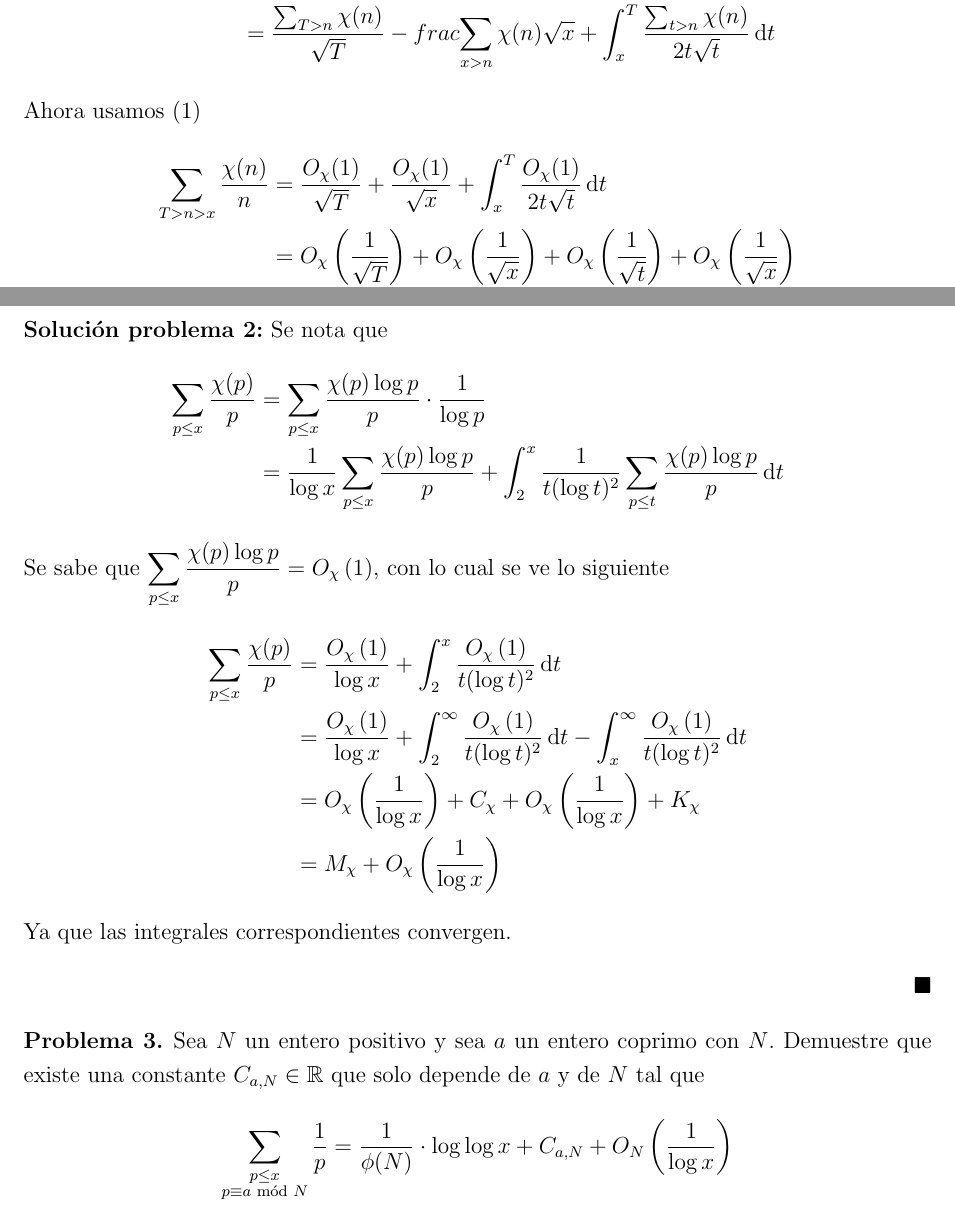
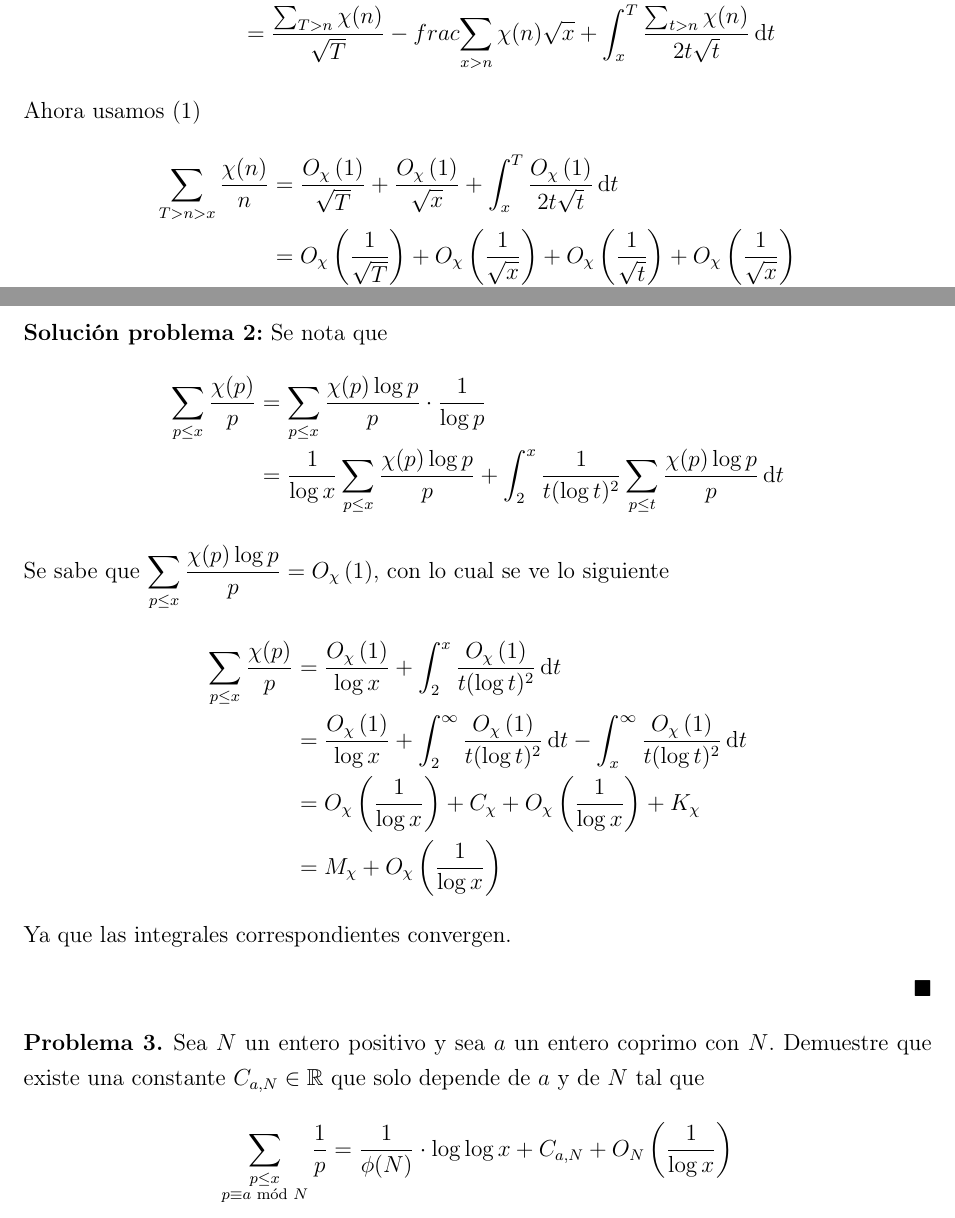
Before and after one commit to N9199/Tareas-Teoria-de-Numeros, a LaTeX problem sheet (Tarea 5/Tarea 5.tex, which reads Templates/Notetaking.tex): two parts of pages 2 and 3 of 3, joined at a grey line, cut so that both start at the same text. Compiled offline with pdfLaTeX.

Commit message:
Format Updates

```diff
--- a/Tarea 5/Tarea 5.tex
+++ b/Tarea 5/Tarea 5.tex
@@ -52,9 +52,9 @@
 	\end{align*}
 	Ahora usamos \eqref{star}
 	\begin{align*}
-		\sum_{T>n>x}\frac{\chi(n)}{n} & = \frac{O_\chi(1)}{\sqrt{T}}+\frac{O_\chi(1)}{\sqrt{x}}+\int_x^T\frac{O_\chi(1)}{2t\sqrt{t}}\d{t}                            \\
-		                              & =O_\chi\paren{\frac1{\sqrt{T}}}+O_\chi\paren{\frac1{\sqrt{x}}}+O_\chi\paren{\frac1{\sqrt{t}}}+O_\chi\paren{\frac1{\sqrt{x}}} \\
-		                              & =O_\chi\paren{\frac1{\sqrt{T}}}+O_\chi\paren{\frac1{\sqrt{x}}}
+		\sum_{T>n>x}\frac{\chi(n)}{n} & = \frac{\BigO[\chi]{1}}{\sqrt{T}}+\frac{\BigO[\chi]{1}}{\sqrt{x}}+\int_x^T\frac{\BigO[\chi]{1}}{2t\sqrt{t}}\d{t}                            \\
+		                              & =\BigO[\chi]{\frac1{\sqrt{T}}}+\BigO[\chi]{\frac1{\sqrt{x}}}+\BigO[\chi]{\frac1{\sqrt{t}}}+\BigO[\chi]{\frac1{\sqrt{x}}} \\
+		                              & =\BigO[\chi]{\frac1{\sqrt{T}}}+\BigO[\chi]{\frac1{\sqrt{x}}}
 	\end{align*}
 	Por lo que obtenemos
 	\begin{equation*}
@@ -81,19 +81,19 @@
 		\sum_{p\leq x}\frac{\chi(p)}{p} & =\sum_{p\leq x}\frac{\chi(p)\log p}{p}\cdot \frac{1}{\log p}                                                               \\
 		                                & =\frac1{\log x}\sum_{p\leq x}\frac{\chi(p)\log p}{p}+\int_2^x\frac1{t(\log t)^2}\sum_{p\leq t}\frac{\chi(p)\log p}{p}\d{t}
 	\end{align*}
-	Se sabe que $\ds \sum_{p\leq x}\frac{\chi(p)\log p}{p}=O_\chi\paren{1}$, con lo cual se ve lo siguiente
+	Se sabe que $\ds \sum_{p\leq x}\frac{\chi(p)\log p}{p}=\BigO[\chi]{1}$, con lo cual se ve lo siguiente
 	\begin{align*}
-		\sum_{p\leq x}\frac{\chi(p)}{p} & =\frac{O_\chi\paren{1}}{\log x}+\int_2^x\frac{O_\chi\paren{1}}{t(\log t)^2}\d{t}                                                            \\
-		                                & =\frac{O_\chi\paren{1}}{\log x}+\int_2^\infty\frac{O_\chi\paren{1}}{t(\log t)^2}\d{t}-\int_x^\infty\frac{O_\chi\paren{1}}{t(\log t)^2}\d{t} \\
-		                                & =O_\chi\paren{\frac1{\log x}}+C_\chi+O_\chi\paren{\frac1{\log x}}+K_\chi                                                                    \\
-		                                & =M_\chi + O_\chi\paren{\frac1{\log x}}
+		\sum_{p\leq x}\frac{\chi(p)}{p} & =\frac{\BigO[\chi]{1}}{\log x}+\int_2^x\frac{\BigO[\chi]{1}}{t(\log t)^2}\d{t}                                                            \\
+		                                & =\frac{\BigO[\chi]{1}}{\log x}+\int_2^\infty\frac{\BigO[\chi]{1}}{t(\log t)^2}\d{t}-\int_x^\infty\frac{\BigO[\chi]{1}}{t(\log t)^2}\d{t} \\
+		                                & =\BigO[\chi]{\frac1{\log x}}+C_\chi+\BigO[\chi]{\frac1{\log x}}+K_\chi                                                                    \\
+		                                & =M_\chi + \BigO[\chi]{\frac1{\log x}}
 	\end{align*}
 	Ya que las integrales correspondientes convergen.
 \end{sol}
 
 \begin{prob}
 	Sea $N$ un entero positivo y sea $a$ un entero coprimo con $N$. Demuestre que existe una constante $C_{a,N}\in\set{R}$ que solo depende de $a$ y de $N$ tal que
-	\[\sum_{\substack{p\leq x\\ p\equiv a\!\!\!\!\mod N}}\frac1p=\frac1{\phi(N)}\cdot\log\log x+C_{a,N}+O_N\paren{\frac1{\log x}}\]
+	\[\sum_{\substack{p\leq x\\ p\equiv a\!\!\!\!\mod N}}\frac1p=\frac1{\phi(N)}\cdot\log\log x+C_{a,N}+\BigO[N]{\frac1{\log x}}\]
 \end{prob}
 
 \begin{sol}
--- a/Templates/Notetaking.tex
+++ b/Templates/Notetaking.tex
@@ -1,5 +1,6 @@
 \documentclass[12pt,letterpaper]{article}
 \usepackage[utf8]{inputenc}
+\usepackage[T1]{fontenc}
 \usepackage[spanish]{babel}
 \usepackage[margin=1in]{geometry}
 \usepackage{amsthm, amsmath, amssymb}
@@ -7,6 +8,7 @@
 \usepackage{setspace}\onehalfspacing
 \usepackage[loose,nice]{units}
 \usepackage{enumitem}
+\usepackage{float}
 \usepackage{hyperref}
 \usepackage{color,graphicx}
 \usepackage{fullpage}
@@ -32,16 +34,17 @@
 \newcommand{\abs}[1]{\left|#1\right|}
 \newcommand{\paren}[1]{\left(#1\right)}
 \newcommand{\mcm}{\text{mcm }}
-\newcommand{\BigO}[1]{O\paren{#1}}
+\newcommand{\BigO}[2][]{O_{#1}\paren{#2}}
 \newcommand{\ds}{\displaystyle}
 
 \DeclareMathOperator{\Ima}{Im}
 
 \newcounter{sol}[section]
 \newenvironment{sol}[1][]{\refstepcounter{sol}\par\medskip
-\noindent \textbf{Solución problema~\thesol #1:} \rmfamily}{\begin{flushright}
-	$\blacksquare$
-\end{flushright}}
+	\noindent \textbf{Solución problema~\thesol #1:} \rmfamily}{\begin{flushright}
+		$\blacksquare$
+	\end{flushright}
+}
 
 
 \newtheorem{thm}{Teorema}[section]
```
Also changed, not shown: Tarea 5/Tarea 5.pdf, Tarea 5/Tarea 5.tex (14 more changed lines).
